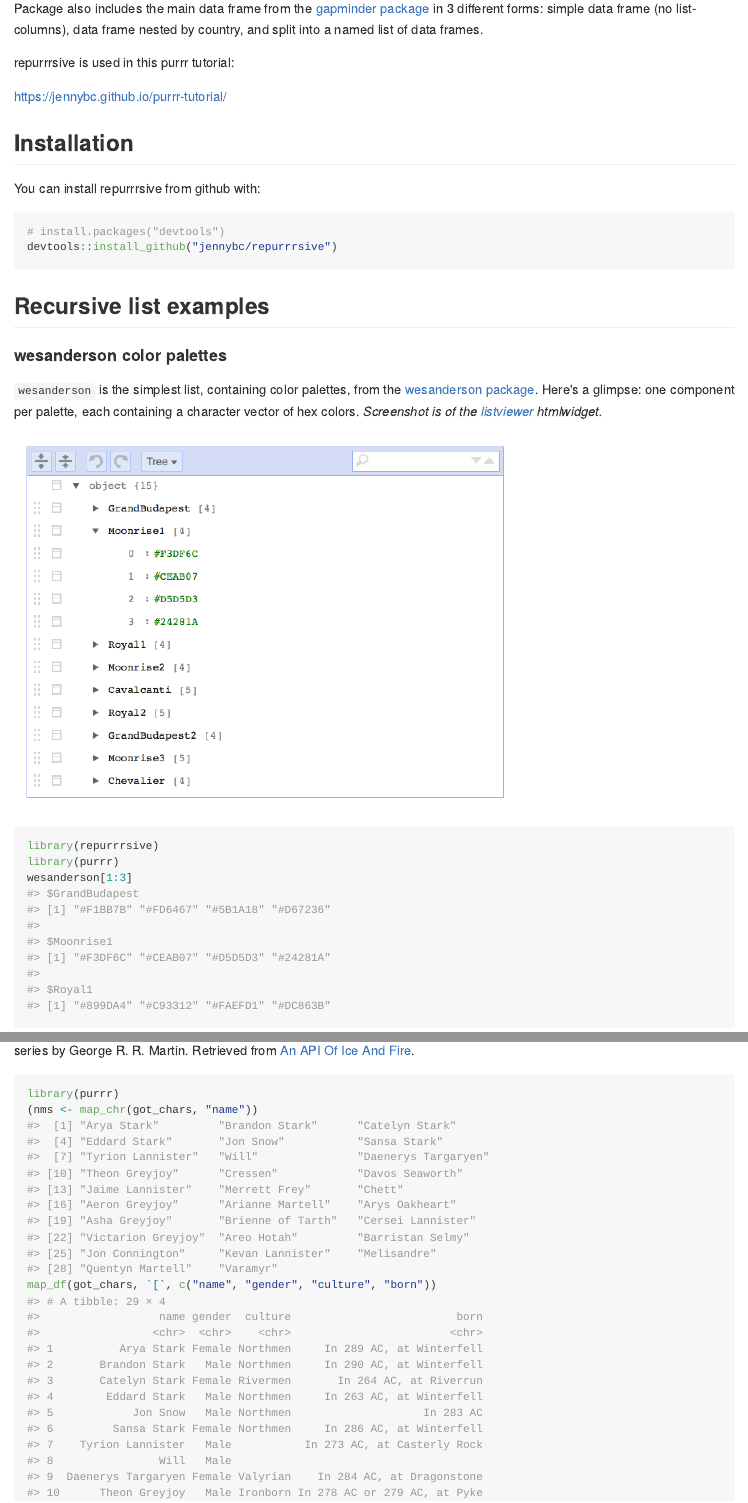
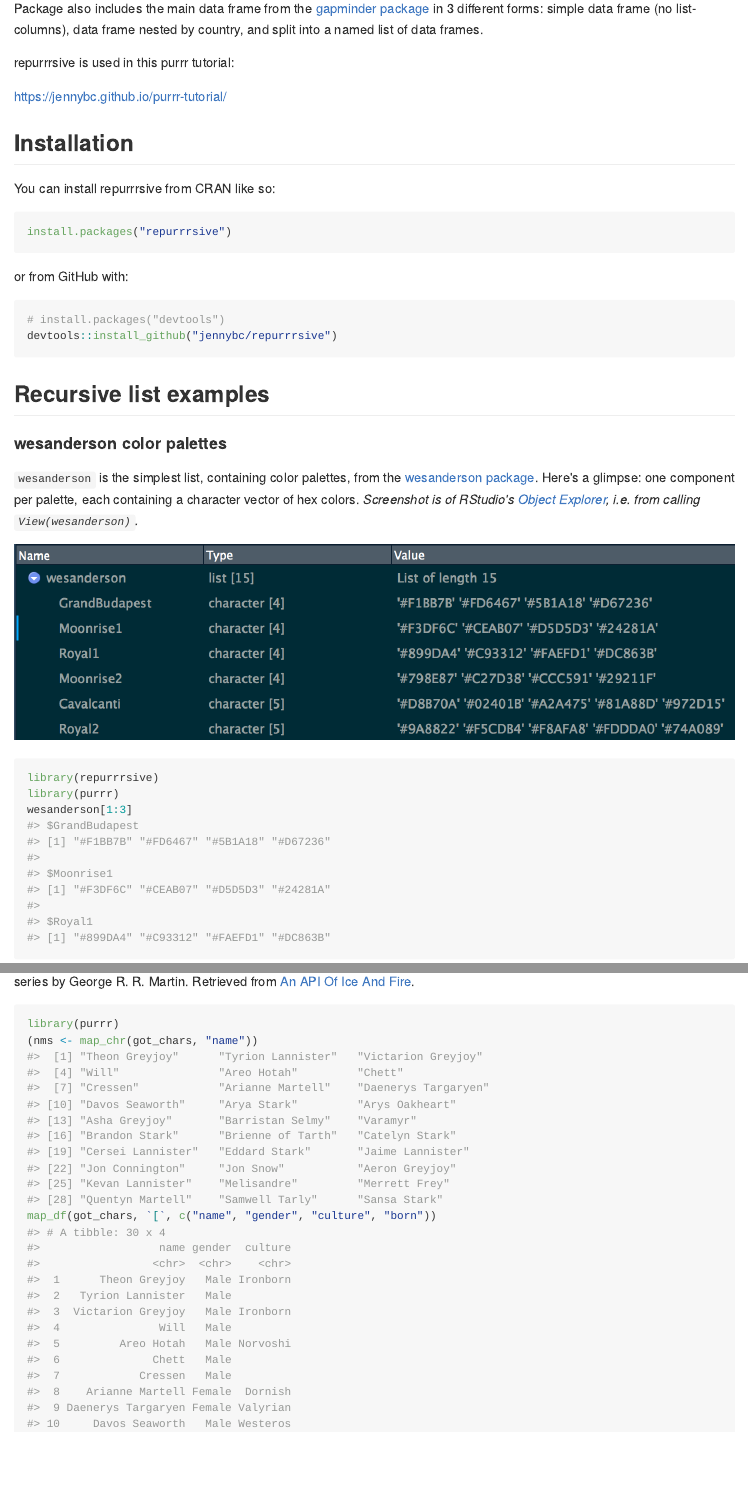
Before and after one commit to jennybc/repurrrsive, an R Markdown document (README.Rmd): the page in a window 1100 px wide, from 380 px down, and a second part further down, joined at a grey line. The pictures show the output file README.md that the author committed with the source, drawn offline in the style of GitHub; badge pictures from the web are left out.

Commit message:
Update README; closes #9

````diff
--- a/README.Rmd
+++ b/README.Rmd
@@ -26,7 +26,13 @@ repurrrsive is used in this purrr tutorial:
 
 ## Installation
 
-You can install repurrrsive from github with:
+You can install repurrrsive from CRAN like so:
+
+```{r cran-installation, eval = FALSE}
+install.packages("repurrrsive")
+```
+
+or from GitHub with:
 
 ```{r gh-installation, eval = FALSE}
 # install.packages("devtools")
@@ -37,9 +43,9 @@ devtools::install_github("jennybc/repurrrsive")
 
 #### wesanderson color palettes
 
-`wesanderson` is the simplest list, containing color palettes, from the [wesanderson package](https://cran.r-project.org/package=wesanderson). Here's a glimpse: one component per palette, each containing a character vector of hex colors. *Screenshot is of the [listviewer](https://CRAN.R-project.org/package=listviewer) htmlwidget.*
+`wesanderson` is the simplest list, containing color palettes, from the [wesanderson package](https://cran.r-project.org/package=wesanderson). Here's a glimpse: one component per palette, each containing a character vector of hex colors. *Screenshot is of RStudio's [Object Explorer](https://blog.rstudio.com/2017/08/22/rstudio-v1-1-preview-object-explorer/), i.e. from calling `View(wesanderson)`.*
 
-![](img/wesanderson-listviewer-jsonedit.png)
+![](img/wesanderson-rstudio-view.png)
 
 ```{r}
 library(repurrrsive)
````
Also changed, not shown: README.md, img/wesanderson-rstudio-view.png (added), README.Rmd (2 more changed lines).
